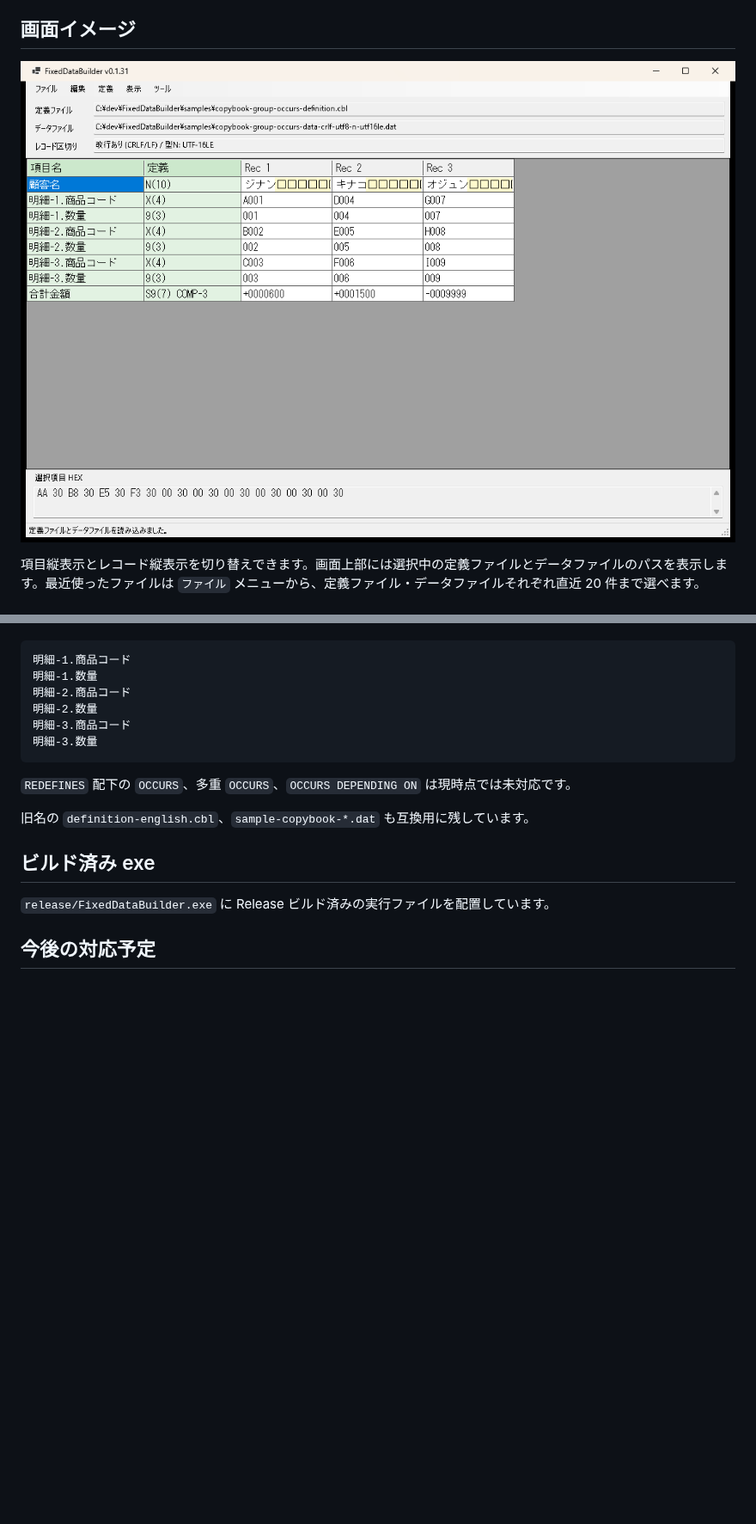
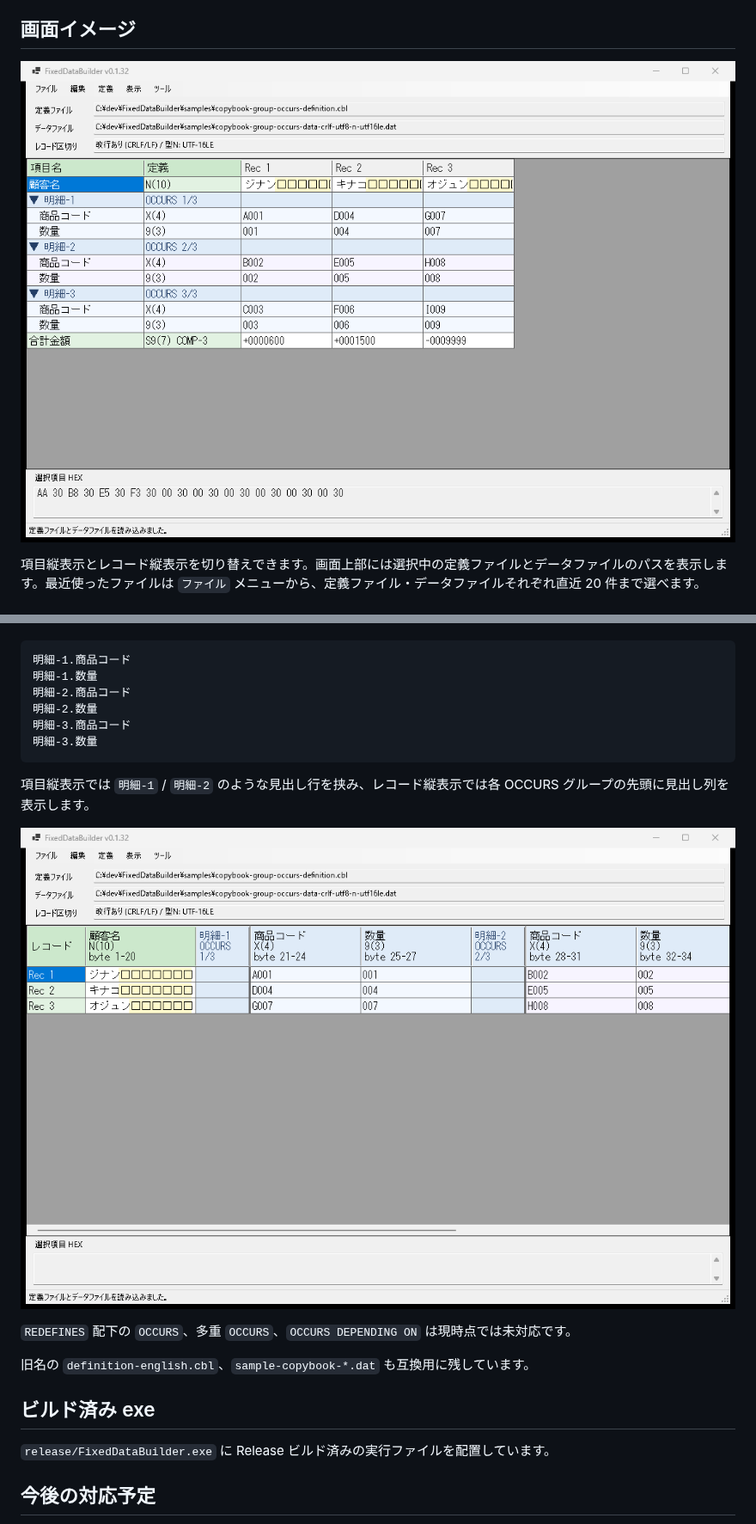
Before and after one commit to konikatsu/FixedDataBuilder, a Markdown page: README.md, 2 parts joined by grey strips. Shown at 86% size. GitHub-like rendering; pictures changed too: docs/screen-image-occurs-visual-field-v0.1.32.png (added), docs/screen-image-occurs-visual-record-v0.1.32.png (added); blank space fills up the shorter version.

Commit message:
Show OCCURS groups in grid

````diff
--- a/README.md
+++ b/README.md
@@ -6,7 +6,7 @@ FixedDataBuilder は、COBOL 固定長データのテストデータを作成・
 
 ## 画面イメージ
 
-![FixedDataBuilder のスクリーンショット](docs/screen-image-group-occurs-v0.1.31.png)
+![FixedDataBuilder のスクリーンショット](docs/screen-image-occurs-visual-field-v0.1.32.png)
 
 項目縦表示とレコード縦表示を切り替えできます。画面上部には選択中の定義ファイルとデータファイルのパスを表示します。最近使ったファイルは `ファイル` メニューから、定義ファイル・データファイルそれぞれ直近 20 件まで選べます。
 
@@ -182,6 +183,10 @@ S9(3) COMP-3  -123 -> 12 3D
 明細-3.数量
 ```
 
+項目縦表示では `明細-1` / `明細-2` のような見出し行を挟み、レコード縦表示では各 OCCURS グループの先頭に見出し列を表示します。
+
+![OCCURS レコード縦表示のスクリーンショット](docs/screen-image-occurs-visual-record-v0.1.32.png)
+
 `REDEFINES` 配下の `OCCURS`、多重 `OCCURS`、`OCCURS DEPENDING ON` は現時点では未対応です。
 
 旧名の `definition-english.cbl`、`sample-copybook-*.dat` も互換用に残しています。
````
Also changed, not shown: other parts of README.md (+1 -0 lines), README_FOR_CODEX.md (+7 -6 lines), 6 other files.
